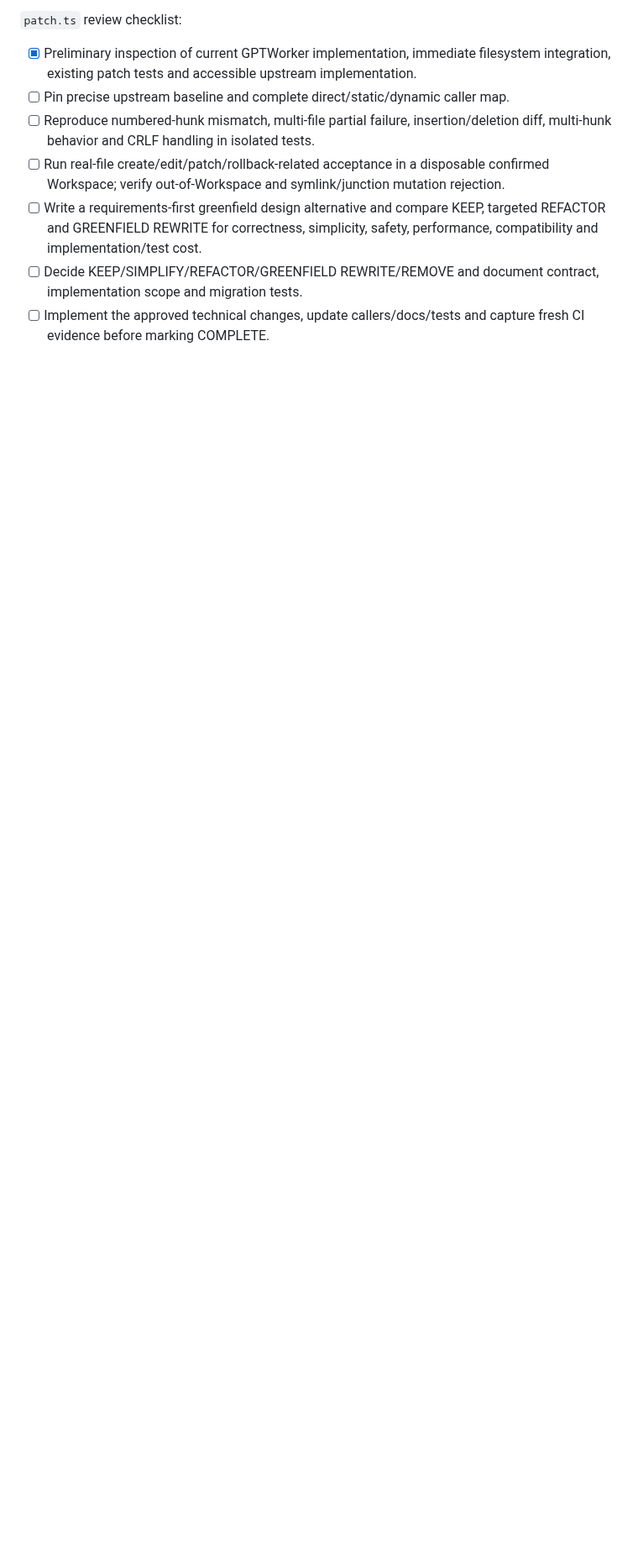
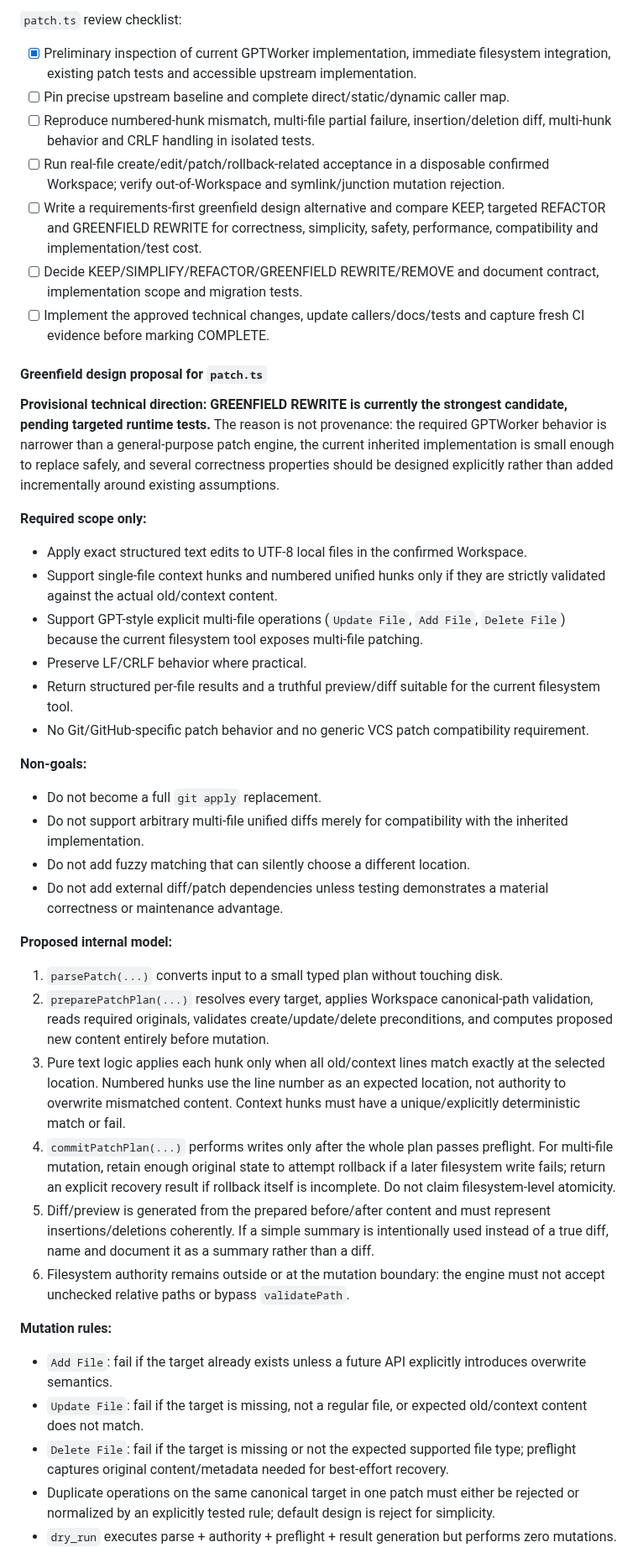
Before and after one commit to thebimhouseinfo-sudo/chatgpt-local-worker, a Markdown page: CLEANUP.md, the part around one of its changes. Shown at 84% size. Drawn GitHub-style; blank space fills up the shorter version.

Commit message:
docs: add greenfield design proposal for patch engine

```diff
--- a/CLEANUP.md
+++ b/CLEANUP.md
@@ -172,3 +172,37 @@ For a greenfield proposal, record a compact design spec **before coding**: requi
 - [ ] Write a requirements-first greenfield design alternative and compare KEEP, targeted REFACTOR and GREENFIELD REWRITE for correctness, simplicity, safety, performance, compatibility and implementation/test cost.
 - [ ] Decide KEEP/SIMPLIFY/REFACTOR/GREENFIELD REWRITE/REMOVE and document contract, implementation scope and migration tests.
 - [ ] Implement the approved technical changes, update callers/docs/tests and capture fresh CI evidence before marking COMPLETE.
+
+#### Greenfield design proposal for `patch.ts`
+
+**Provisional technical direction: GREENFIELD REWRITE is currently the strongest candidate, pending targeted runtime tests.** The reason is not provenance: the required GPTWorker behavior is narrower than a general-purpose patch engine, the current inherited implementation is small enough to replace safely, and several correctness properties should be designed explicitly rather than added incrementally around existing assumptions.
+
+**Required scope only:**
+- Apply exact structured text edits to UTF-8 local files in the confirmed Workspace.
+- Support single-file context hunks and numbered unified hunks only if they are strictly validated against the actual old/context content.
+- Support GPT-style explicit multi-file operations (`Update File`, `Add File`, `Delete File`) because the current filesystem tool exposes multi-file patching.
+- Preserve LF/CRLF behavior where practical.
+- Return structured per-file results and a truthful preview/diff suitable for the current filesystem tool.
+- No Git/GitHub-specific patch behavior and no generic VCS patch compatibility requirement.
+
+**Non-goals:**
+- Do not become a full `git apply` replacement.
+- Do not support arbitrary multi-file unified diffs merely for compatibility with the inherited implementation.
+- Do not add fuzzy matching that can silently choose a different location.
+- Do not add external diff/patch dependencies unless testing demonstrates a material correctness or maintenance advantage.
+
+**Proposed internal model:**
+1. `parsePatch(...)` converts input to a small typed plan without touching disk.
+2. `preparePatchPlan(...)` resolves every target, applies Workspace canonical-path validation, reads required originals, validates create/update/delete preconditions, and computes proposed new content entirely before mutation.
+3. Pure text logic applies each hunk only when all old/context lines match exactly at the selected location. Numbered hunks use the line number as an expected location, not authority to overwrite mismatched content. Context hunks must have a unique/explicitly deterministic match or fail.
+4. `commitPatchPlan(...)` performs writes only after the whole plan passes preflight. For multi-file mutation, retain enough original state to attempt rollback if a later filesystem write fails; return an explicit recovery result if rollback itself is incomplete. Do not claim filesystem-level atomicity.
+5. Diff/preview is generated from the prepared before/after content and must represent insertions/deletions coherently. If a simple summary is intentionally used instead of a true diff, name and document it as a summary rather than a diff.
+6. Filesystem authority remains outside or at the mutation boundary: the engine must not accept unchecked relative paths or bypass `validatePath`.
+
+**Mutation rules:**
+- `Add File`: fail if the target already exists unless a future API explicitly introduces overwrite semantics.
+- `Update File`: fail if the target is missing, not a regular file, or expected old/context content does not match.
+- `Delete File`: fail if the target is missing or not the expected supported file type; preflight captures original content/metadata needed for best-effort recovery.
+- Duplicate operations on the same canonical target in one patch must either be rejected or normalized by an explicitly tested rule; default design is reject for simplicity.
+- `dry_run` executes parse + authority + preflight + result generation but performs zero mutations.
+
```
Also changed, not shown: other parts of CLEANUP.md (+30 -1 lines).
